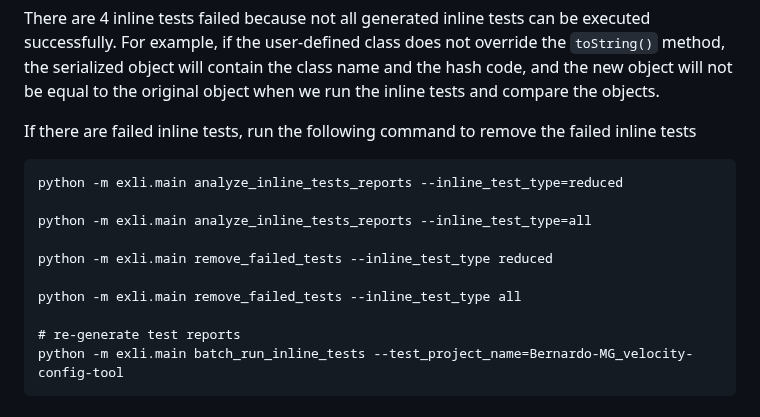
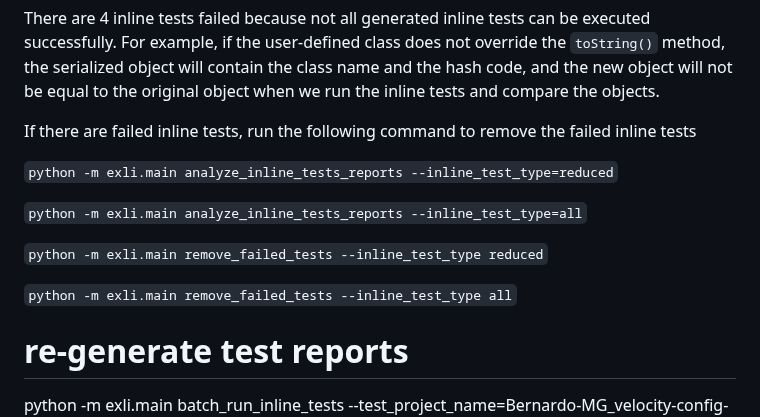
Before and after one commit to EngineeringSoftware/exli, a Markdown page: README.md, the part around one of its changes. GitHub-like rendering.

````diff
--- a/README.md
+++ b/README.md
@@ -107,14 +107,14 @@ This command runs the inline tests and generates the execution report at `${HOME
 There are 4 inline tests failed because not all generated inline tests can be executed successfully. For example, if the user-defined class does not override the `toString()` method, the serialized object will contain the class name and the hash code, and the new object will not be equal to the original object when we run the inline tests and compare the objects.
 
 If there are failed inline tests, run the following command to remove the failed inline tests
-```
-python -m exli.main analyze_inline_tests_reports --inline_test_type=reduced
 
-python -m exli.main analyze_inline_tests_reports --inline_test_type=all
+`python -m exli.main analyze_inline_tests_reports --inline_test_type=reduced`
 
-python -m exli.main remove_failed_tests --inline_test_type reduced
+`python -m exli.main analyze_inline_tests_reports --inline_test_type=all`
 
-python -m exli.main remove_failed_tests --inline_test_type all
+`python -m exli.main remove_failed_tests --inline_test_type reduced`
+
+`python -m exli.main remove_failed_tests --inline_test_type all`
 
 # re-generate test reports
 python -m exli.main batch_run_inline_tests --test_project_name=Bernardo-MG_velocity-config-tool
````
Also changed, not shown: other parts of README.md (+4 -4 lines).
